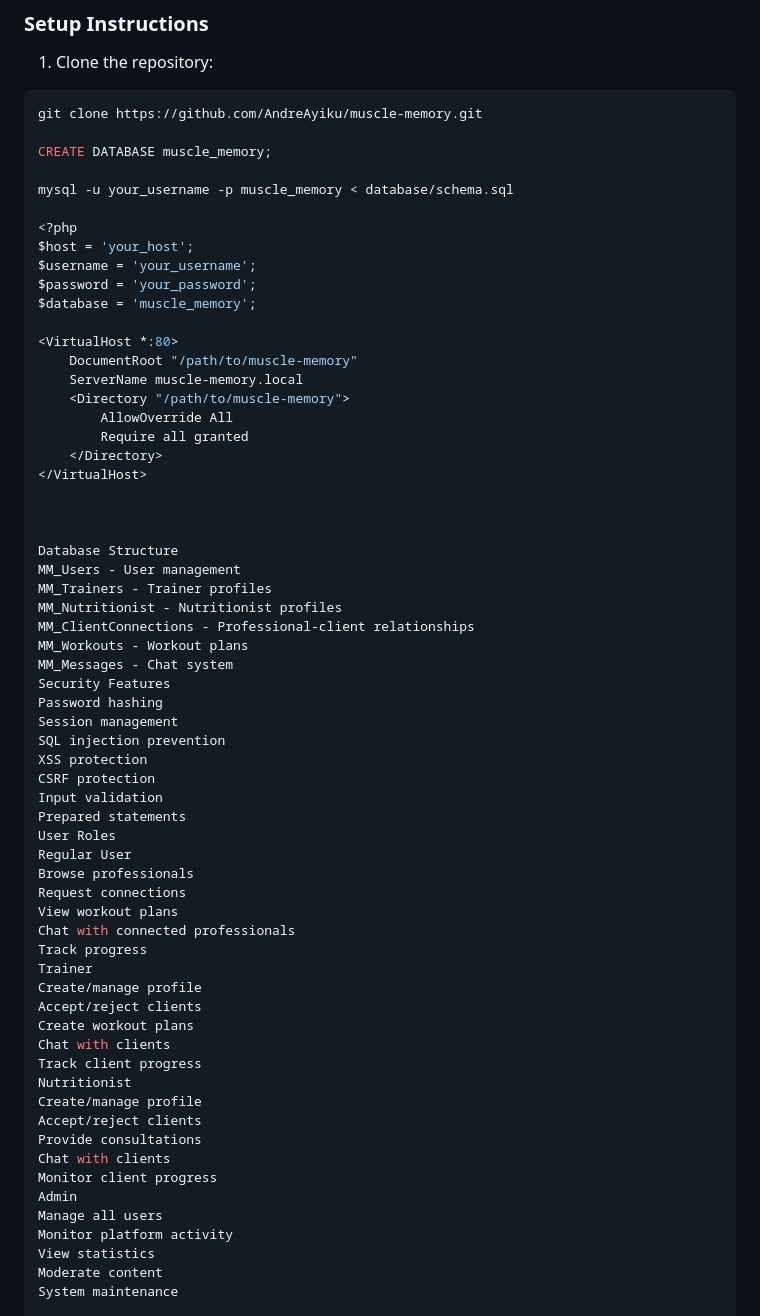
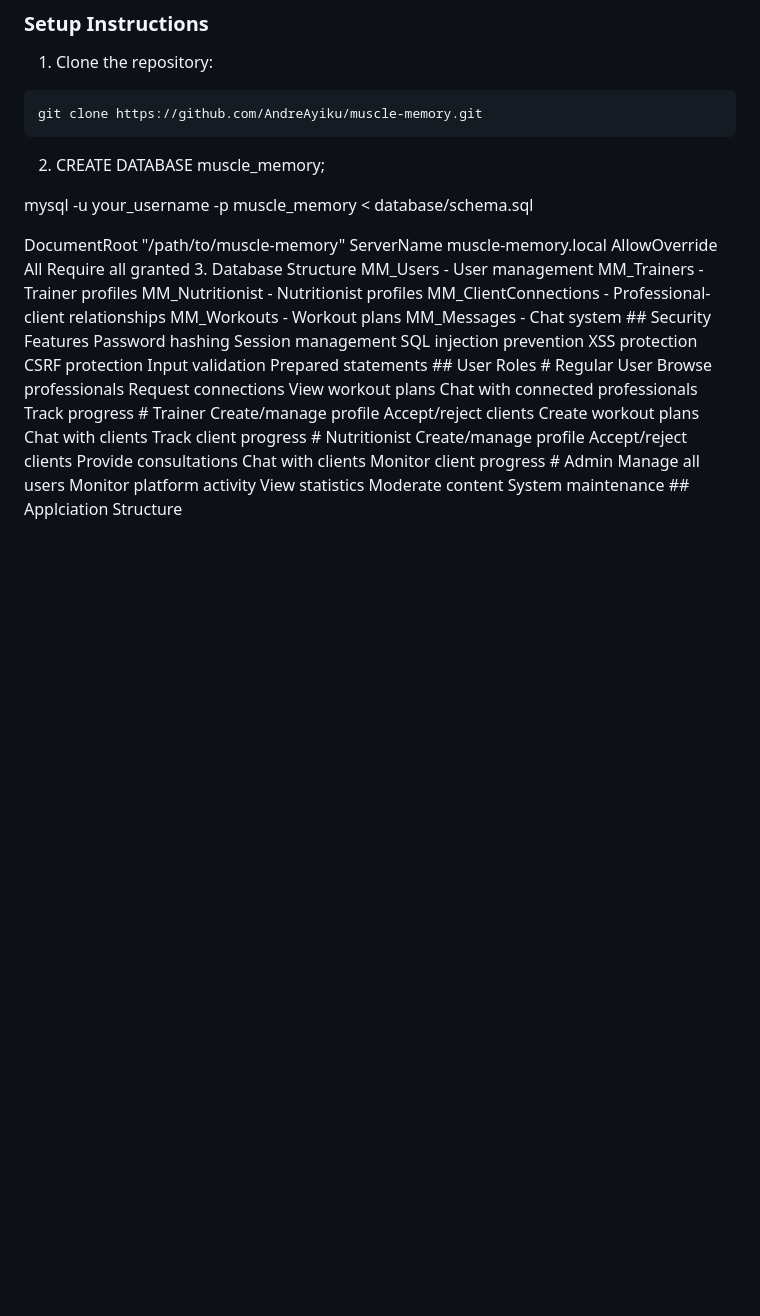
Before and after one commit to AndreAyiku/Muscle_Memory, a Markdown page: README.md, the part around the change. Drawn GitHub-style; blank space fills up the shorter version.

````diff
--- a/README.md
+++ b/README.md
@@ -76,8 +76,8 @@ Muscle Memory is a comprehensive web application that connects fitness enthusias
 
 ```bash
 git clone https://github.com/AndreAyiku/muscle-memory.git
-
-CREATE DATABASE muscle_memory;
+```
+2. CREATE DATABASE muscle_memory;
 
 mysql -u your_username -p muscle_memory < database/schema.sql
 
@@ -98,14 +98,14 @@ $database = 'muscle_memory';
 
 
 
-Database Structure
+3. Database Structure
 MM_Users - User management
 MM_Trainers - Trainer profiles
 MM_Nutritionist - Nutritionist profiles
 MM_ClientConnections - Professional-client relationships
 MM_Workouts - Workout plans
 MM_Messages - Chat system
-Security Features
+## Security Features
 Password hashing
 Session management
 SQL injection prevention
@@ -113,28 +113,30 @@ XSS protection
 CSRF protection
 Input validation
 Prepared statements
-User Roles
-Regular User
+## User Roles
+# Regular User
 Browse professionals
 Request connections
 View workout plans
 Chat with connected professionals
 Track progress
-Trainer
+# Trainer
 Create/manage profile
 Accept/reject clients
 Create workout plans
 Chat with clients
 Track client progress
-Nutritionist
+# Nutritionist
 Create/manage profile
 Accept/reject clients
 Provide consultations
 Chat with clients
 Monitor client progress
-Admin
+# Admin
 Manage all users
 Monitor platform activity
 View statistics
 Moderate content
 System maintenance
+
+## Applciation Structure
````
